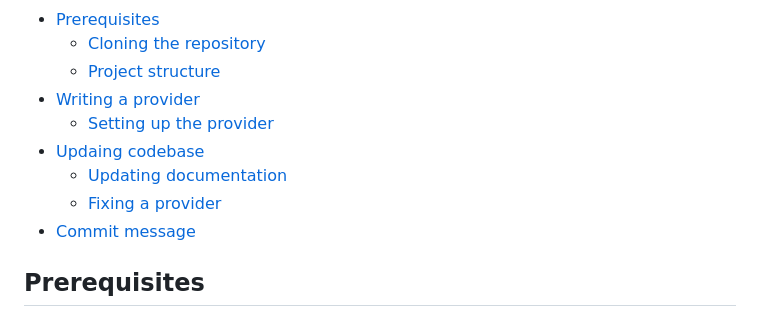
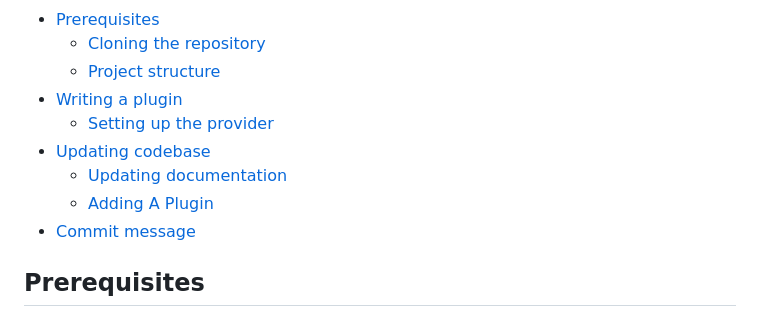
Before and after one commit to Inside4ndroid/DeskEngine, a Markdown page: CONTRIBUTING.md, the part around the change. GitHub-like rendering.

Commit message:
made contribute edits

```diff
--- a/CONTRIBUTING.md
+++ b/CONTRIBUTING.md
@@ -7,11 +7,11 @@ This guide is for the people who are interested in contributing to DeskEngine. I
 - [Prerequisites](#prerequisites)
   - [Cloning the repository](#cloning-the-repository)
   - [Project structure](#project-structure)
-- [Writing a provider](#writing-a-provider)
+- [Writing a plugin](#Writing-a-plugin)
     - [Setting up the provider](#setting-up-the-provider)
-- [Updaing codebase](#updaing-codebase)
+- [Updating codebase](#updaing-codebase)
   - [Updating documentation](#updating-documentation)
-  - [Fixing a provider](#fixing-a-provider)
+  - [Adding A Plugin](#Adding-A-Plugin)
 - [Commit message](#commit-message)
 
 
```
